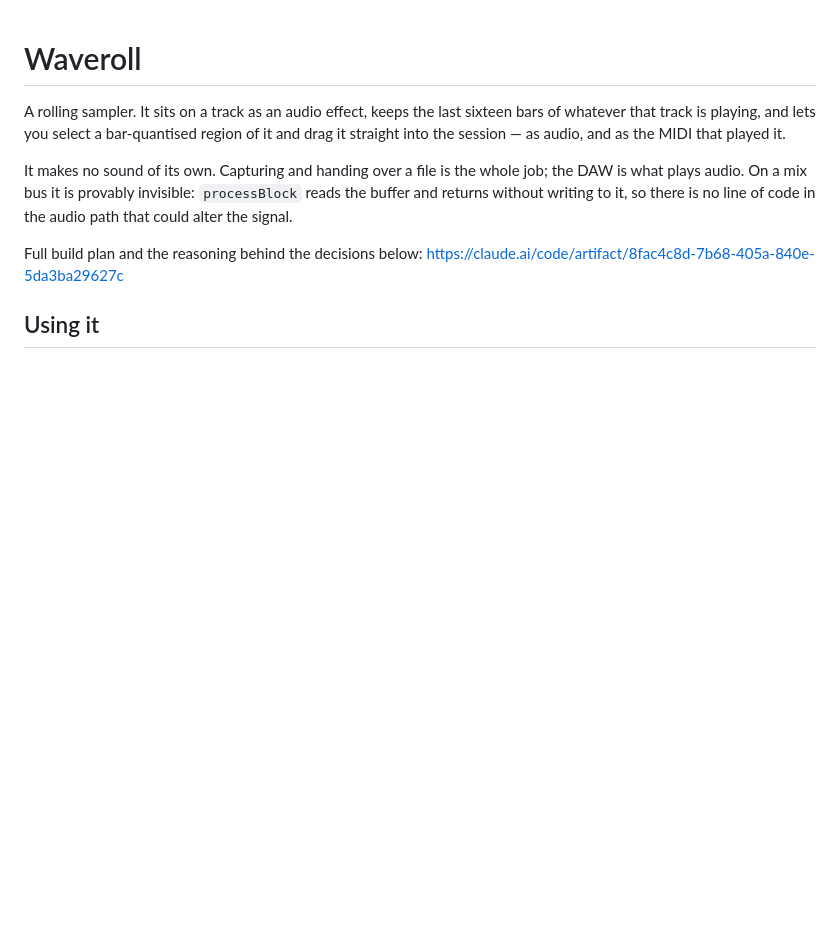
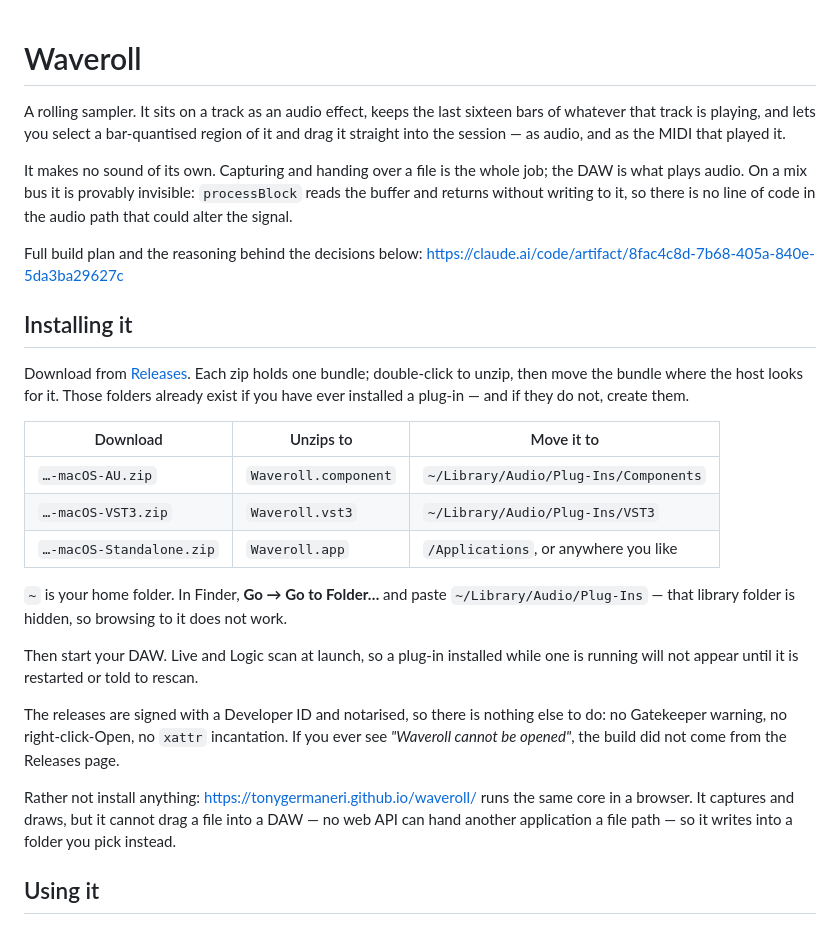
Before and after one commit to TonyGermaneri/waveroll, a Markdown page: README.md, the part around the change. Rendered like a GitHub page; blank space fills up the shorter version.

Commit message:
Tell people what to do with the zip files
The README opened with how to use a plug-in it never said how to install. The
install instructions existed only on the release page, which is the one place
you have already left by the time you have the zip.

Names the Finder route to ~/Library, since that folder is hidden and browsing
to it simply does not work, and says that a DAW scans at launch -- the reason
a correctly installed plug-in appears to be missing.

Co-Authored-By: Claude Opus 5 (1M context) <noreply@anthropic.com>
Claude-Session: https://claude.ai/code/session_01JhzkHJAdoN2UHNWk6BKxvA

```diff
--- a/README.md
+++ b/README.md
@@ -10,6 +10,32 @@ without writing to it, so there is no line of code in the audio path that could
 
 Full build plan and the reasoning behind the decisions below:
 <https://claude.ai/code/artifact/8fac4c8d-7b68-405a-840e-5da3ba29627c>
+
+## Installing it
+
+Download from [Releases](https://github.com/TonyGermaneri/waveroll/releases/latest). Each zip holds
+one bundle; double-click to unzip, then move the bundle where the host looks for it. Those folders
+already exist if you have ever installed a plug-in — and if they do not, create them.
+
+| Download | Unzips to | Move it to |
+| --- | --- | --- |
+| `…-macOS-AU.zip` | `Waveroll.component` | `~/Library/Audio/Plug-Ins/Components` |
+| `…-macOS-VST3.zip` | `Waveroll.vst3` | `~/Library/Audio/Plug-Ins/VST3` |
+| `…-macOS-Standalone.zip` | `Waveroll.app` | `/Applications`, or anywhere you like |
+
+`~` is your home folder. In Finder, **Go → Go to Folder…** and paste
+`~/Library/Audio/Plug-Ins` — that library folder is hidden, so browsing to it does not work.
+
+Then start your DAW. Live and Logic scan at launch, so a plug-in installed while one is running
+will not appear until it is restarted or told to rescan.
+
+The releases are signed with a Developer ID and notarised, so there is nothing else to do: no
+Gatekeeper warning, no right-click-Open, no `xattr` incantation. If you ever see *"Waveroll cannot
+be opened"*, the build did not come from the Releases page.
+
+Rather not install anything: <https://tonygermaneri.github.io/waveroll/> runs the same core in a
+browser. It captures and draws, but it cannot drag a file into a DAW — no web API can hand another
+application a file path — so it writes into a folder you pick instead.
 
 ## Using it
 
```
